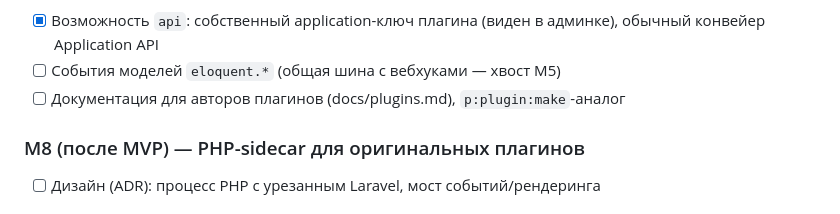
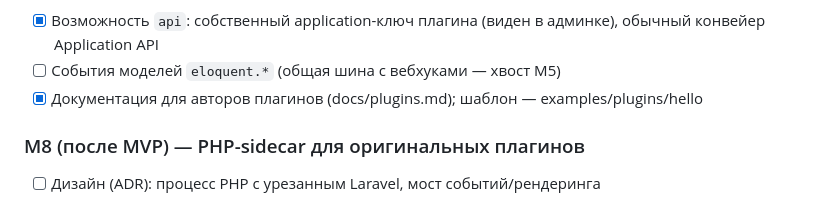
Before and after one commit to PalMeany/pelican-rust, a Markdown page: PLAN.md, the part around the change. Drawn GitHub-style.

Commit message:
docs: plugin author guide
Co-Authored-By: Claude Opus 5.5 <noreply@anthropic.com>

```diff
--- a/PLAN.md
+++ b/PLAN.md
@@ -165,7 +165,7 @@ Application API → UI → плагины → PHP-sidecar.
 - [~] Server features: listeners плагинов в конфиг Wings — готово; модалки на консоли (встроенные eula/java/gsl/pid/steam + плагинные) — воркер B5
 - [x] Возможность `api`: собственный application-ключ плагина (виден в админке), обычный конвейер Application API
 - [ ] События моделей `eloquent.*` (общая шина с вебхуками — хвост M5)
-- [ ] Документация для авторов плагинов (docs/plugins.md), `p:plugin:make`-аналог
+- [x] Документация для авторов плагинов (docs/plugins.md); шаблон — examples/plugins/hello
 
 ### M8 (после MVP) — PHP-sidecar для оригинальных плагинов
 - [ ] Дизайн (ADR): процесс PHP с урезанным Laravel, мост событий/рендеринга
```
Also changed, not shown: docs/plugins.md (added, +93 -0 lines).
